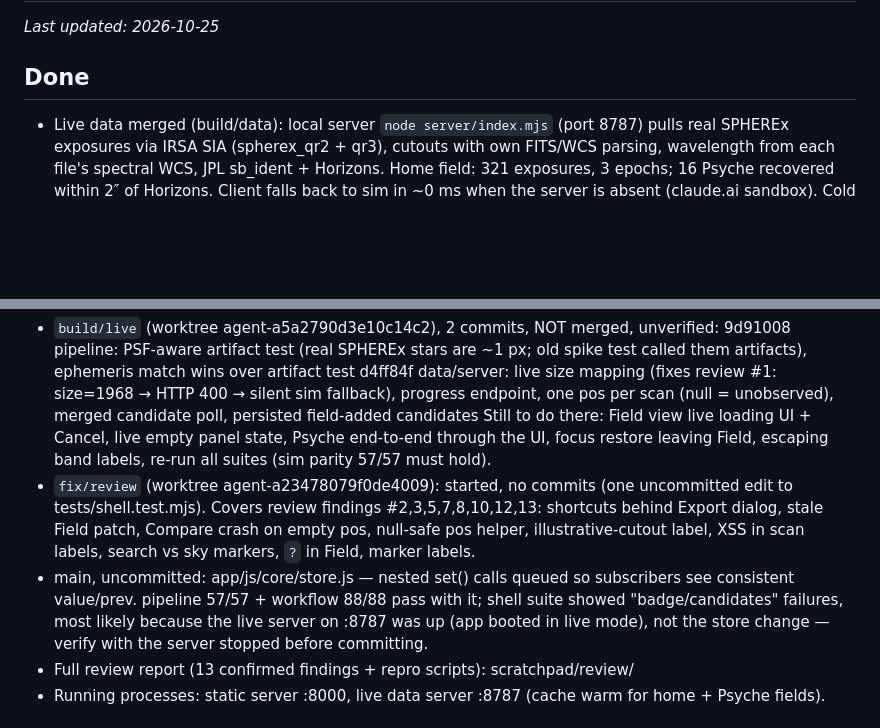
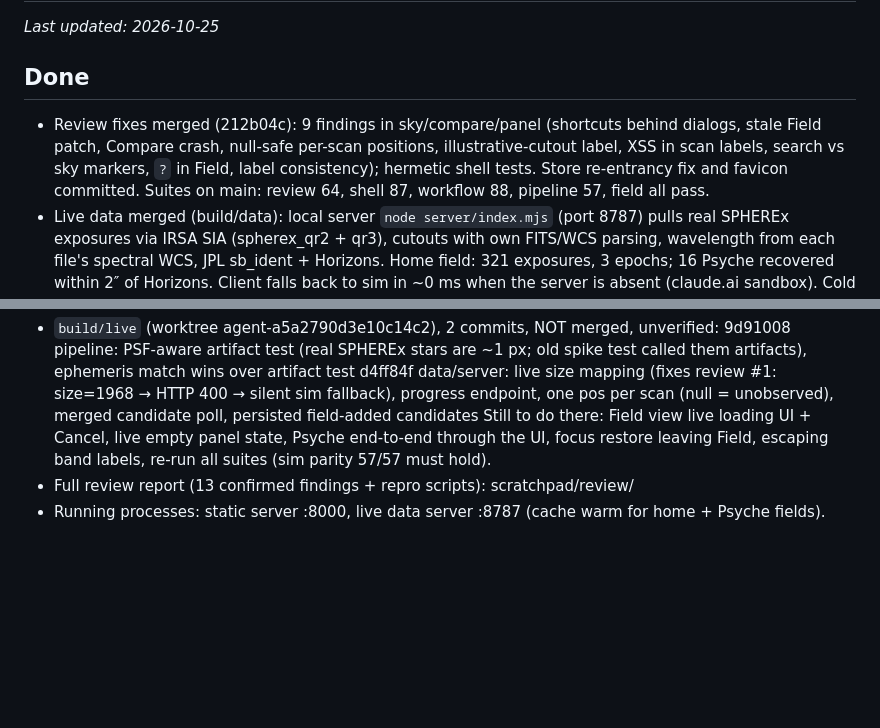
Before and after one commit to shengdynasty/planet-x, a Markdown page: STATUS.md, 2 parts joined by grey strips. GitHub-like rendering; blank space fills up the shorter version.

Commit message:
STATUS: review fixes merged
Co-Authored-By: Claude Opus 5.5 (1M context) <noreply@anthropic.com>

```diff
--- a/STATUS.md
+++ b/STATUS.md
@@ -3,6 +3,7 @@
 _Last updated: 2026-10-25_
 
 ## Done
+- Review fixes merged (212b04c): 9 findings in sky/compare/panel (shortcuts behind dialogs, stale Field patch, Compare crash, null-safe per-scan positions, illustrative-cutout label, XSS in scan labels, search vs sky markers, `?` in Field, label consistency); hermetic shell tests. Store re-entrancy fix and favicon committed. Suites on main: review 64, shell 87, workflow 88, pipeline 57, field all pass.
 - Live data merged (build/data): local server `node server/index.mjs` (port 8787) pulls real SPHEREx exposures via IRSA SIA (spherex_qr2 + qr3), cutouts with own FITS/WCS parsing, wavelength from each file's spectral WCS, JPL sb_ident + Horizons. Home field: 321 exposures, 3 epochs; 16 Psyche recovered within 2″ of Horizons. Client falls back to sim in ~0 ms when the server is absent (claude.ai sandbox). Cold costs: ~10 s per field, ~70 s with JPL.
 - **App assembled on main** — http://localhost:8000/app/ — shell merged (76/76): top bar Sky · Compare · Field + data badge, real NASA sky with correct orientation, render-on-change, Compare, help sheet with credits; review panel and Field view mounted. Field default size unified at 1968″. Only the data module is still the built-in stand-in.
 - Old UI demo mobile/a11y/perf merged: first frame 10.4 s → 0.7 s (desktop), 13.7 s → 0.5 s (phone, 4× throttle); keyboard list, focus traps, pinch zoom, 40px targets.
@@ -22,8 +23,6 @@ Nothing published. main has every test suite green as of the last commit.
   9d91008 pipeline: PSF-aware artifact test (real SPHEREx stars are ~1 px; old spike test called them artifacts), ephemeris match wins over artifact test
   d4ff84f data/server: live size mapping (fixes review #1: size=1968 → HTTP 400 → silent sim fallback), progress endpoint, one pos per scan (null = unobserved), merged candidate poll, persisted field-added candidates
   Still to do there: Field view live loading UI + Cancel, live empty panel state, Psyche end-to-end through the UI, focus restore leaving Field, escaping band labels, re-run all suites (sim parity 57/57 must hold).
-- `fix/review` (worktree agent-a23478079f0de4009): started, no commits (one uncommitted edit to tests/shell.test.mjs). Covers review findings #2,3,5,7,8,10,12,13: shortcuts behind Export dialog, stale Field patch, Compare crash on empty pos, null-safe pos helper, illustrative-cutout label, XSS in scan labels, search vs sky markers, `?` in Field, marker labels.
-- main, uncommitted: app/js/core/store.js — nested set() calls queued so subscribers see consistent value/prev. pipeline 57/57 + workflow 88/88 pass with it; shell suite showed "badge/candidates" failures, most likely because the live server on :8787 was up (app booted in live mode), not the store change — verify with the server stopped before committing.
 - Full review report (13 confirmed findings + repro scripts): scratchpad/review/
 - Running processes: static server :8000, live data server :8787 (cache warm for home + Psyche fields).
 
```
